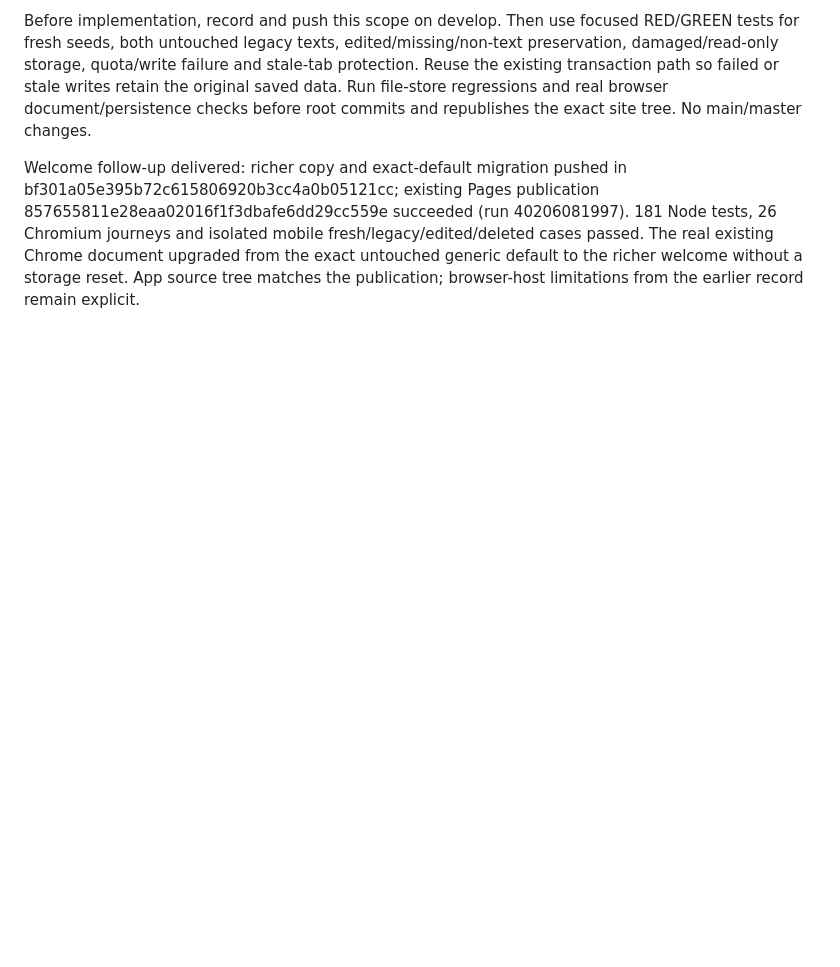
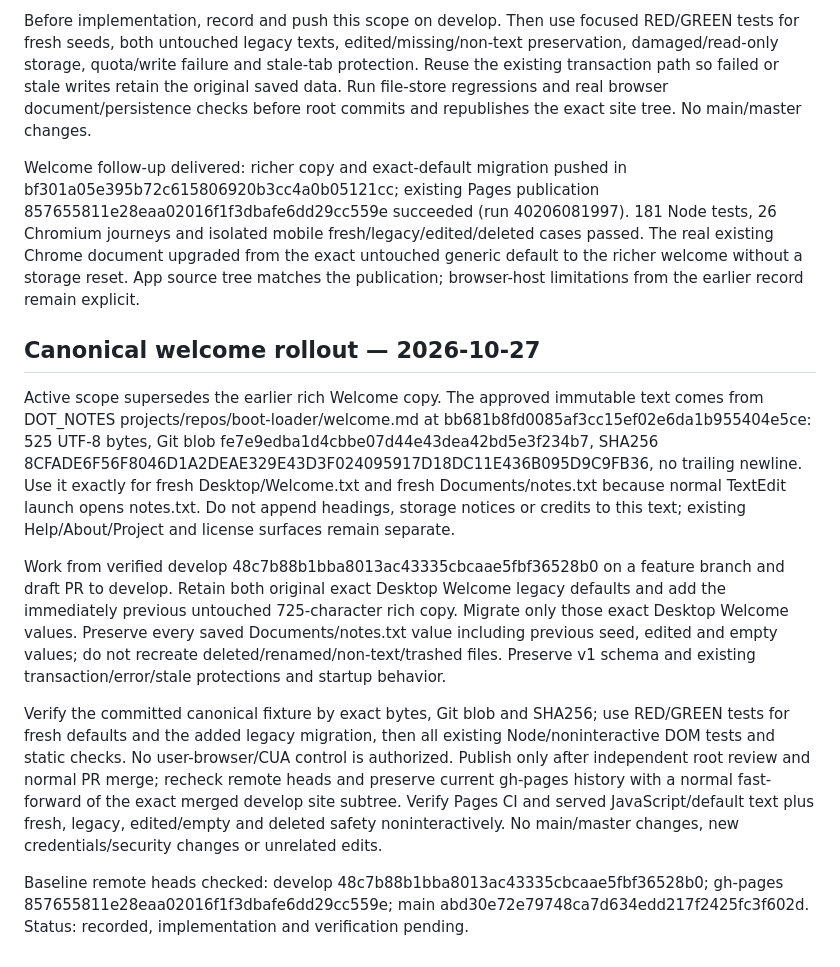
Before and after one commit to yuxiaoli/macos, a Markdown page: context/PLAN.md, the part around the change. Drawn GitHub-style; blank space fills up the shorter version.

Commit message:
Record canonical welcome rollout scope

```diff
--- a/context/PLAN.md
+++ b/context/PLAN.md
@@ -133,3 +133,14 @@ User-authorized narrow exception to first-run-only defaults: enrich Desktop/Welc
 Before implementation, record and push this scope on develop. Then use focused RED/GREEN tests for fresh seeds, both untouched legacy texts, edited/missing/non-text preservation, damaged/read-only storage, quota/write failure and stale-tab protection. Reuse the existing transaction path so failed or stale writes retain the original saved data. Run file-store regressions and real browser document/persistence checks before root commits and republishes the exact site tree. No main/master changes.
 
 Welcome follow-up delivered: richer copy and exact-default migration pushed in bf301a05e395b72c615806920b3cc4a0b05121cc; existing Pages publication 857655811e28eaa02016f1f3dbafe6dd29cc559e succeeded (run 40206081997). 181 Node tests, 26 Chromium journeys and isolated mobile fresh/legacy/edited/deleted cases passed. The real existing Chrome document upgraded from the exact untouched generic default to the richer welcome without a storage reset. App source tree matches the publication; browser-host limitations from the earlier record remain explicit.
+
+
+## Canonical welcome rollout — 2026-10-27
+
+Active scope supersedes the earlier rich Welcome copy. The approved immutable text comes from DOT_NOTES projects/repos/boot-loader/welcome.md at bb681b8fd0085af3cc15ef02e6da1b955404e5ce: 525 UTF-8 bytes, Git blob fe7e9edba1d4cbbe07d44e43dea42bd5e3f234b7, SHA256 8CFADE6F56F8046D1A2DEAE329E43D3F024095917D18DC11E436B095D9C9FB36, no trailing newline. Use it exactly for fresh Desktop/Welcome.txt and fresh Documents/notes.txt because normal TextEdit launch opens notes.txt. Do not append headings, storage notices or credits to this text; existing Help/About/Project and license surfaces remain separate.
+
+Work from verified develop 48c7b88b1bba8013ac43335cbcaae5fbf36528b0 on a feature branch and draft PR to develop. Retain both original exact Desktop Welcome legacy defaults and add the immediately previous untouched 725-character rich copy. Migrate only those exact Desktop Welcome values. Preserve every saved Documents/notes.txt value including previous seed, edited and empty values; do not recreate deleted/renamed/non-text/trashed files. Preserve v1 schema and existing transaction/error/stale protections and startup behavior.
+
+Verify the committed canonical fixture by exact bytes, Git blob and SHA256; use RED/GREEN tests for fresh defaults and the added legacy migration, then all existing Node/noninteractive DOM tests and static checks. No user-browser/CUA control is authorized. Publish only after independent root review and normal PR merge; recheck remote heads and preserve current gh-pages history with a normal fast-forward of the exact merged develop site subtree. Verify Pages CI and served JavaScript/default text plus fresh, legacy, edited/empty and deleted safety noninteractively. No main/master changes, new credentials/security changes or unrelated edits.
+
+Baseline remote heads checked: develop 48c7b88b1bba8013ac43335cbcaae5fbf36528b0; gh-pages 857655811e28eaa02016f1f3dbafe6dd29cc559e; main abd30e72e79748ca7d634edd217f2425fc3f602d. Status: recorded, implementation and verification pending.
```
